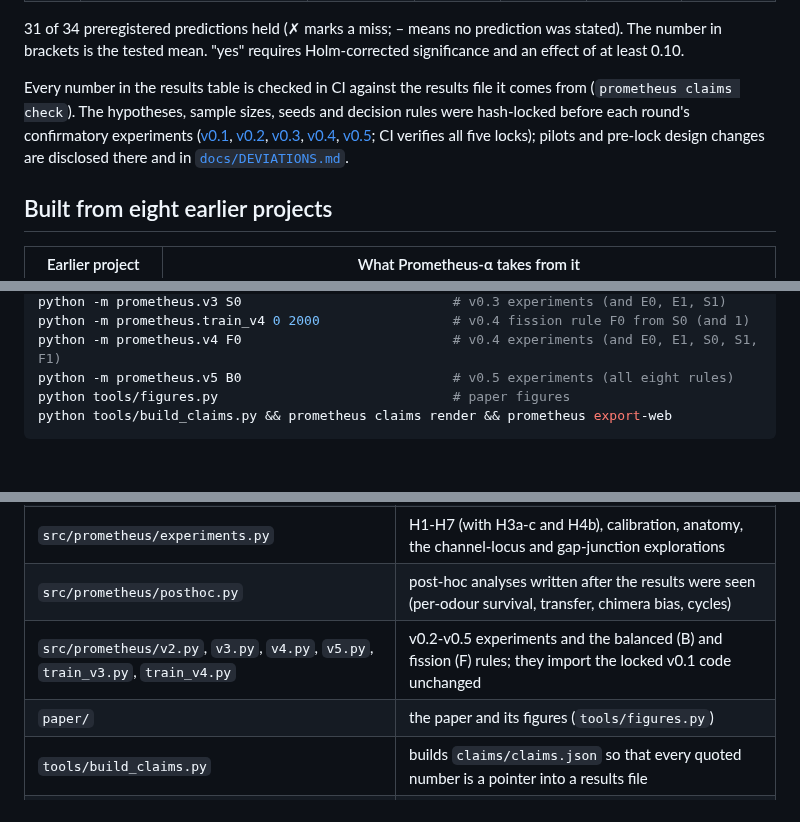
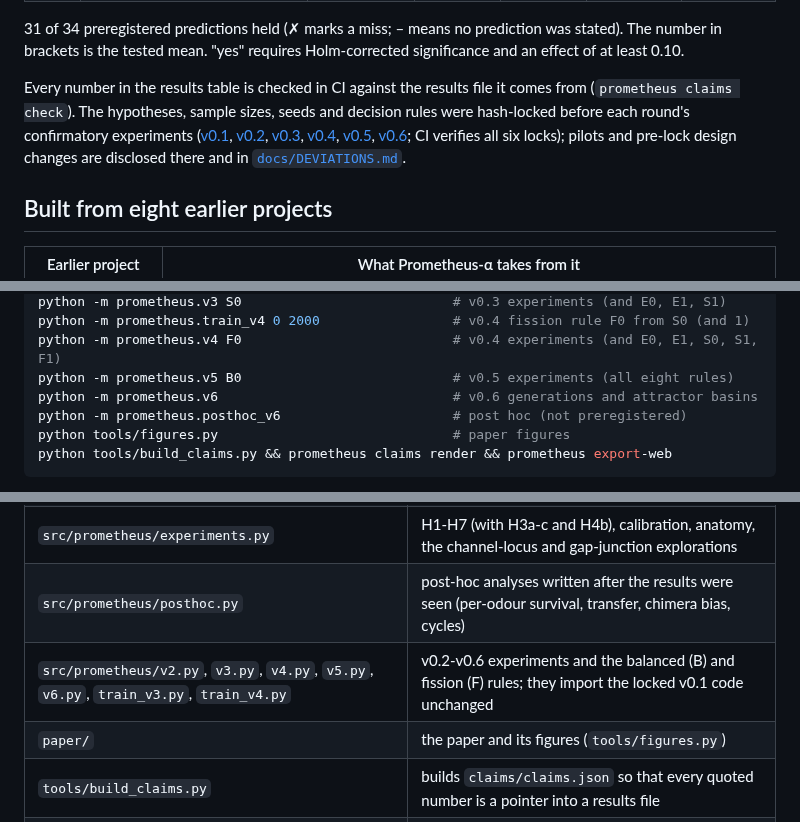
Before and after one commit to kai9987kai/prometheus-alpha, a Markdown page: README.md, 3 parts joined by grey strips. GitHub-like rendering; blank space fills up the shorter version.

````diff
--- a/README.md
+++ b/README.md
@@ -78,7 +84,7 @@ Predictions made in the locked preregistration, against the outcomes:
 
 31 of 34 preregistered predictions held (✗ marks a miss; – means no prediction was stated). The number in brackets is the tested mean. "yes" requires Holm-corrected significance and an effect of at least 0.10.
 
-Every number in the results table is checked in CI against the results file it comes from (`prometheus claims check`). The hypotheses, sample sizes, seeds and decision rules were hash-locked before each round's confirmatory experiments ([v0.1](prereg/PREREGISTRATION.json), [v0.2](prereg/PREREGISTRATION_v2.json), [v0.3](prereg/PREREGISTRATION_v3.json), [v0.4](prereg/PREREGISTRATION_v4.json), [v0.5](prereg/PREREGISTRATION_v5.json); CI verifies all five locks); pilots and pre-lock design changes are disclosed there and in [`docs/DEVIATIONS.md`](docs/DEVIATIONS.md).
+Every number in the results table is checked in CI against the results file it comes from (`prometheus claims check`). The hypotheses, sample sizes, seeds and decision rules were hash-locked before each round's confirmatory experiments ([v0.1](prereg/PREREGISTRATION.json), [v0.2](prereg/PREREGISTRATION_v2.json), [v0.3](prereg/PREREGISTRATION_v3.json), [v0.4](prereg/PREREGISTRATION_v4.json), [v0.5](prereg/PREREGISTRATION_v5.json), [v0.6](prereg/PREREGISTRATION_v6.json); CI verifies all six locks); pilots and pre-lock design changes are disclosed there and in [`docs/DEVIATIONS.md`](docs/DEVIATIONS.md).
 
 ## Built from eight earlier projects
 
@@ -212,6 +221,8 @@ python -m prometheus.v3 S0                           # v0.3 experiments (and E0,
 python -m prometheus.train_v4 0 2000                 # v0.4 fission rule F0 from S0 (and 1)
 python -m prometheus.v4 F0                           # v0.4 experiments (and E0, E1, S0, S1, F1)
 python -m prometheus.v5 B0                           # v0.5 experiments (all eight rules)
+python -m prometheus.v6                              # v0.6 generations and attractor basins
+python -m prometheus.posthoc_v6                      # post hoc (not preregistered)
 python tools/figures.py                              # paper figures
 python tools/build_claims.py && prometheus claims render && prometheus export-web
 ```
@@ -228,7 +239,7 @@ Runs are deterministic for a given PyTorch version: every founder, schedule and
 | `src/prometheus/train.py` | backpropagation through whole lives; the E and S objectives |
 | `src/prometheus/experiments.py` | H1-H7 (with H3a-c and H4b), calibration, anatomy, the channel-locus and gap-junction explorations |
 | `src/prometheus/posthoc.py` | post-hoc analyses written after the results were seen (per-odour survival, transfer, chimera bias, cycles) |
-| `src/prometheus/v2.py`, `v3.py`, `v4.py`, `v5.py`, `train_v3.py`, `train_v4.py` | v0.2-v0.5 experiments and the balanced (B) and fission (F) rules; they import the locked v0.1 code unchanged |
+| `src/prometheus/v2.py`, `v3.py`, `v4.py`, `v5.py`, `v6.py`, `train_v3.py`, `train_v4.py` | v0.2-v0.6 experiments and the balanced (B) and fission (F) rules; they import the locked v0.1 code unchanged |
 | `paper/` | the paper and its figures (`tools/figures.py`) |
 | `tools/build_claims.py` | builds `claims/claims.json` so that every quoted number is a pointer into a results file |
 | `src/prometheus/stats.py` | paired bootstrap, sign-flip tests, Holm |
````
Also changed, not shown: other parts of README.md (+12 -3 lines), docs/DEVIATIONS.md (+5 -0 lines), paper/Prometheus_alpha_paper.md (+14 -2 lines), paper/figures/fig8_generations_tradeoff.png (added), 9 other files.
